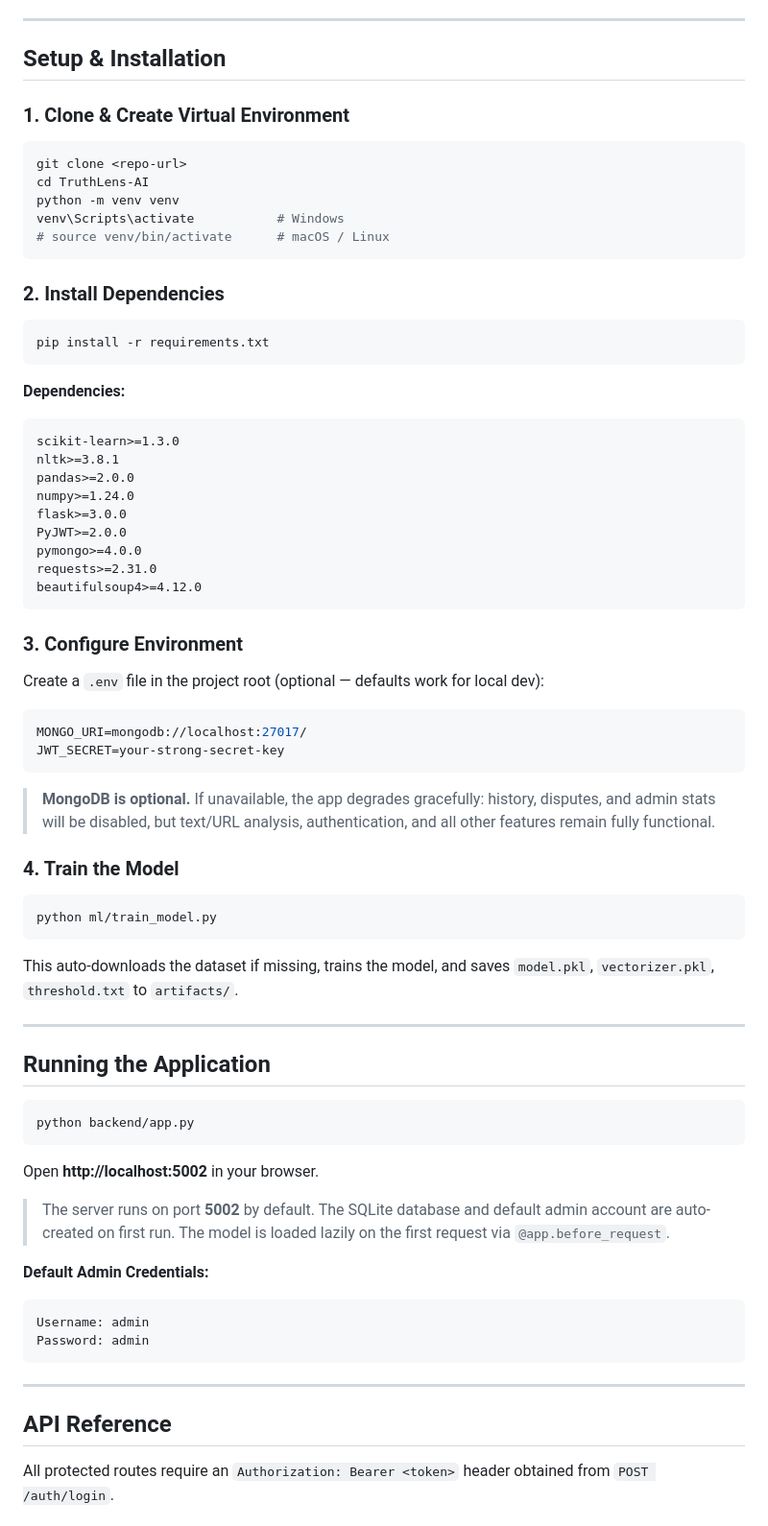
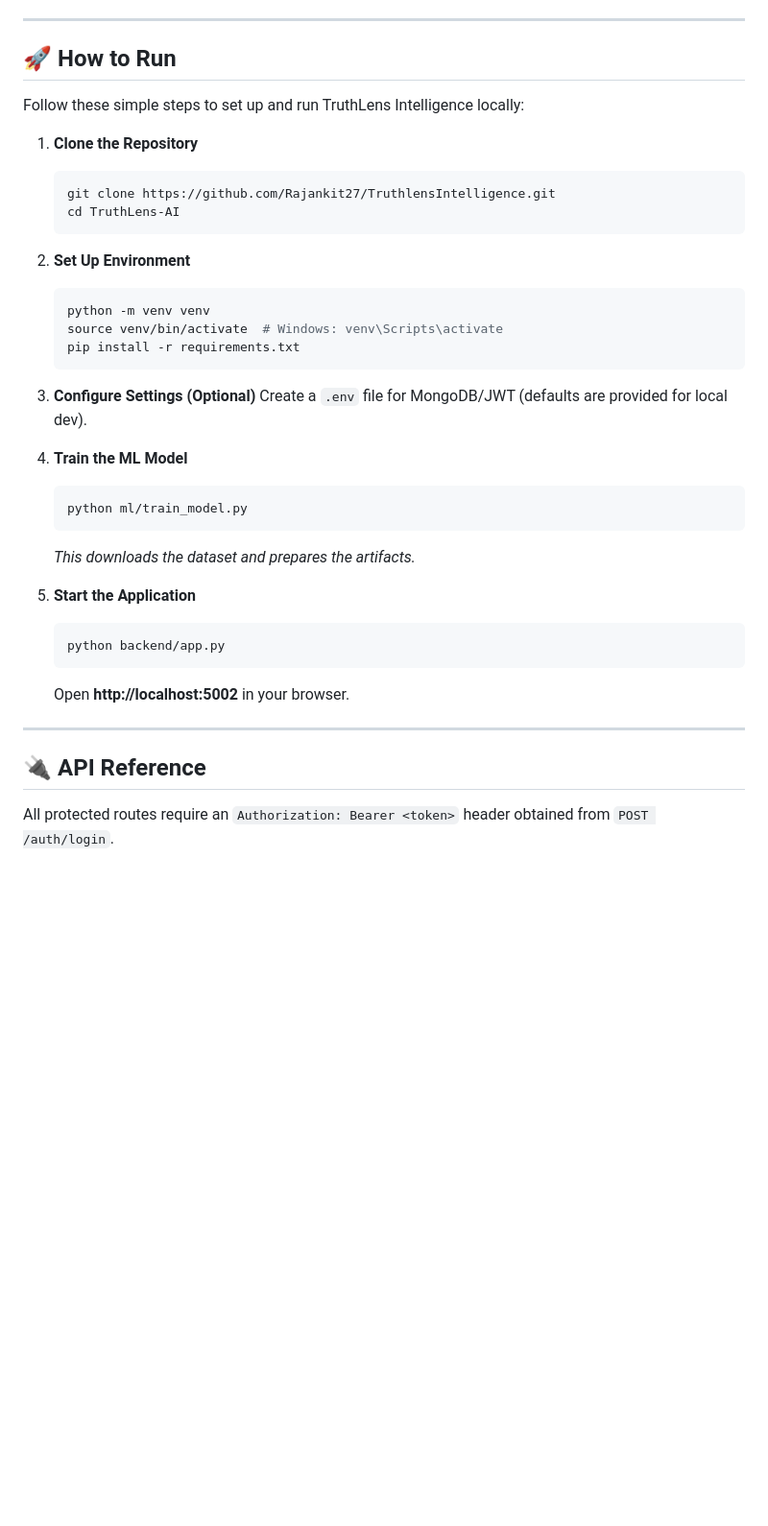
Before and after one commit to Rajankit27/TruthlensIntelligence, a Markdown page: TruthLens-AI/README.md, the part around one of its changes. Shown at 96% size. Drawn GitHub-style; blank space fills up the shorter version.

Commit message:
docs: overhaul README with modern icons, simplified setup, and featured screenshot overview

````diff
--- a/TruthLens-AI/README.md
+++ b/TruthLens-AI/README.md
@@ -327,77 +422,41 @@ Steps performed:
 
 ---
 
-## Setup & Installation
+## 🚀 How to Run
 
-### 1. Clone & Create Virtual Environment
+Follow these simple steps to set up and run TruthLens Intelligence locally:
 
-```bash
-git clone <repo-url>
-cd TruthLens-AI
-python -m venv venv
-venv\Scripts\activate           # Windows
-# source venv/bin/activate      # macOS / Linux
-```
+1. **Clone the Repository**
+   ```bash
+   git clone https://github.com/Rajankit27/TruthlensIntelligence.git
+   cd TruthLens-AI
+   ```
 
-### 2. Install Dependencies
+2. **Set Up Environment**
+   ```bash
+   python -m venv venv
+   source venv/bin/activate  # Windows: venv\Scripts\activate
+   pip install -r requirements.txt
+   ```
 
-```bash
-pip install -r requirements.txt
-```
+3. **Configure Settings (Optional)**
+   Create a `.env` file for MongoDB/JWT (defaults are provided for local dev).
 
-**Dependencies:**
-```
-scikit-learn>=1.3.0
-nltk>=3.8.1
-pandas>=2.0.0
-numpy>=1.24.0
-flask>=3.0.0
-PyJWT>=2.0.0
-pymongo>=4.0.0
-requests>=2.31.0
-beautifulsoup4>=4.12.0
-```
+4. **Train the ML Model**
+   ```bash
+   python ml/train_model.py
+   ```
+   *This downloads the dataset and prepares the artifacts.*
 
-### 3. Configure Environment
-
-Create a `.env` file in the project root (optional — defaults work for local dev):
-
-```env
-MONGO_URI=mongodb://localhost:27017/
-JWT_SECRET=your-strong-secret-key
-```
-
-> **MongoDB is optional.** If unavailable, the app degrades gracefully: history, disputes, and admin stats will be disabled, but text/URL analysis, authentication, and all other features remain fully functional.
-
-### 4. Train the Model
-
-```bash
-python ml/train_model.py
-```
-
-This auto-downloads the dataset if missing, trains the model, and saves `model.pkl`, `vectorizer.pkl`, `threshold.txt` to `artifacts/`.
+5. **Start the Application**
+   ```bash
+   python backend/app.py
+   ```
+   Open **http://localhost:5002** in your browser.
 
 ---
 
-## Running the Application
-
-```bash
-python backend/app.py
-```
-
-Open **http://localhost:5002** in your browser.
-
-> The server runs on port **5002** by default. The SQLite database and default admin account are auto-created on first run. The model is loaded lazily on the first request via `@app.before_request`.
-
-**Default Admin Credentials:**
-```
-Username: admin
-Password: admin
-```
-
----
-
-## API Reference
+## 🔌 API Reference
 
 All protected routes require an `Authorization: Bearer <token>` header obtained from `POST /auth/login`.
 
````
Also changed, not shown: other parts of TruthLens-AI/README.md (+124 -29 lines).
